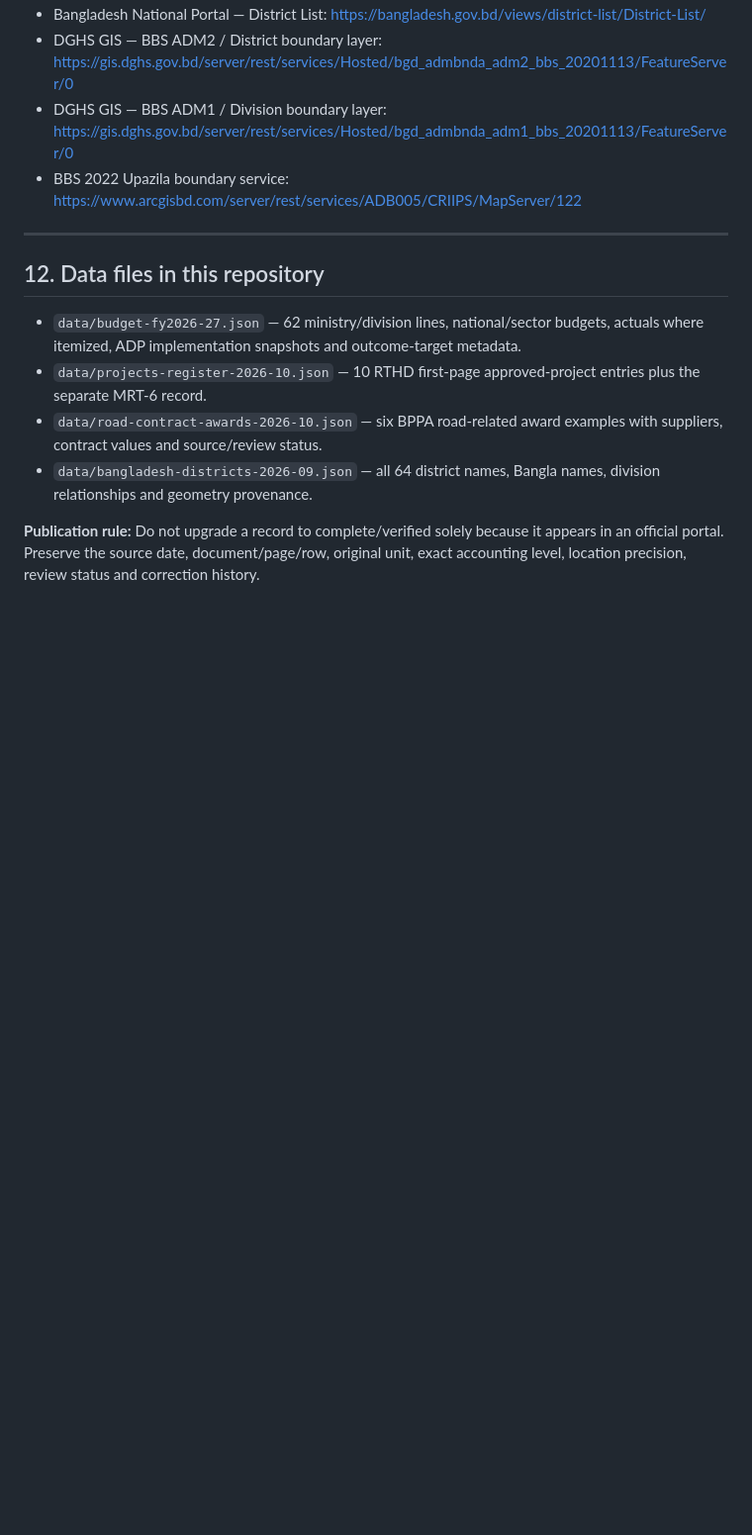
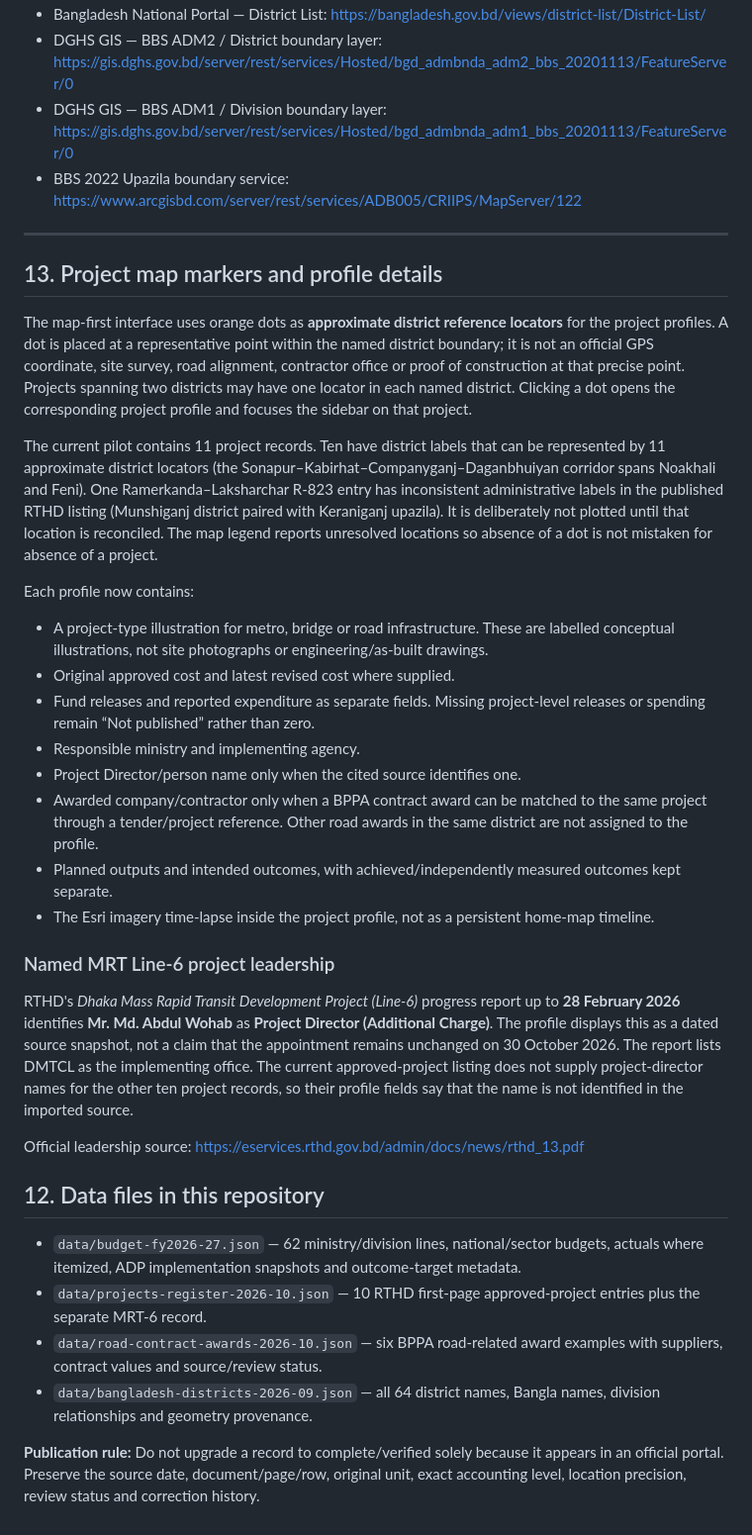
Before and after one commit to AmarsonarbanglaDEV/letsmakebangladeshgreat, a Markdown page: docs/FULL_PUBLIC_FINANCE_AND_PROJECT_REPORT_2026-10-30.md, the part around the change. Shown at 99% size. Drawn GitHub-style; blank space fills up the shorter version.

Commit message:
Document project locators, profile finance and leadership details

```diff
--- a/docs/FULL_PUBLIC_FINANCE_AND_PROJECT_REPORT_2026-10-30.md
+++ b/docs/FULL_PUBLIC_FINANCE_AND_PROJECT_REPORT_2026-10-30.md
@@ -381,6 +381,30 @@ A completed bridge, road or metro structure is an output, not by itself proof of
 
 ---
 
+
+## 13. Project map markers and profile details
+
+The map-first interface uses orange dots as **approximate district reference locators** for the project profiles. A dot is placed at a representative point within the named district boundary; it is not an official GPS coordinate, site survey, road alignment, contractor office or proof of construction at that precise point. Projects spanning two districts may have one locator in each named district. Clicking a dot opens the corresponding project profile and focuses the sidebar on that project.
+
+The current pilot contains 11 project records. Ten have district labels that can be represented by 11 approximate district locators (the Sonapur–Kabirhat–Companyganj–Daganbhuiyan corridor spans Noakhali and Feni). One Ramerkanda–Laksharchar R-823 entry has inconsistent administrative labels in the published RTHD listing (Munshiganj district paired with Keraniganj upazila). It is deliberately not plotted until that location is reconciled. The map legend reports unresolved locations so absence of a dot is not mistaken for absence of a project.
+
+Each profile now contains:
+- A project-type illustration for metro, bridge or road infrastructure. These are labelled conceptual illustrations, not site photographs or engineering/as-built drawings.
+- Original approved cost and latest revised cost where supplied.
+- Fund releases and reported expenditure as separate fields. Missing project-level releases or spending remain “Not published” rather than zero.
+- Responsible ministry and implementing agency.
+- Project Director/person name only when the cited source identifies one.
+- Awarded company/contractor only when a BPPA contract award can be matched to the same project through a tender/project reference. Other road awards in the same district are not assigned to the profile.
+- Planned outputs and intended outcomes, with achieved/independently measured outcomes kept separate.
+- The Esri imagery time-lapse inside the project profile, not as a persistent home-map timeline.
+
+### Named MRT Line-6 project leadership
+
+RTHD's *Dhaka Mass Rapid Transit Development Project (Line-6)* progress report up to **28 February 2026** identifies **Mr. Md. Abdul Wohab** as **Project Director (Additional Charge)**. The profile displays this as a dated source snapshot, not a claim that the appointment remains unchanged on 30 October 2026. The report lists DMTCL as the implementing office. The current approved-project listing does not supply project-director names for the other ten project records, so their profile fields say that the name is not identified in the imported source.
+
+Official leadership source: https://eservices.rthd.gov.bd/admin/docs/news/rthd_13.pdf
+
+
 ## 12. Data files in this repository
 
 - `data/budget-fy2026-27.json` — 62 ministry/division lines, national/sector budgets, actuals where itemized, ADP implementation snapshots and outcome-target metadata.
```
